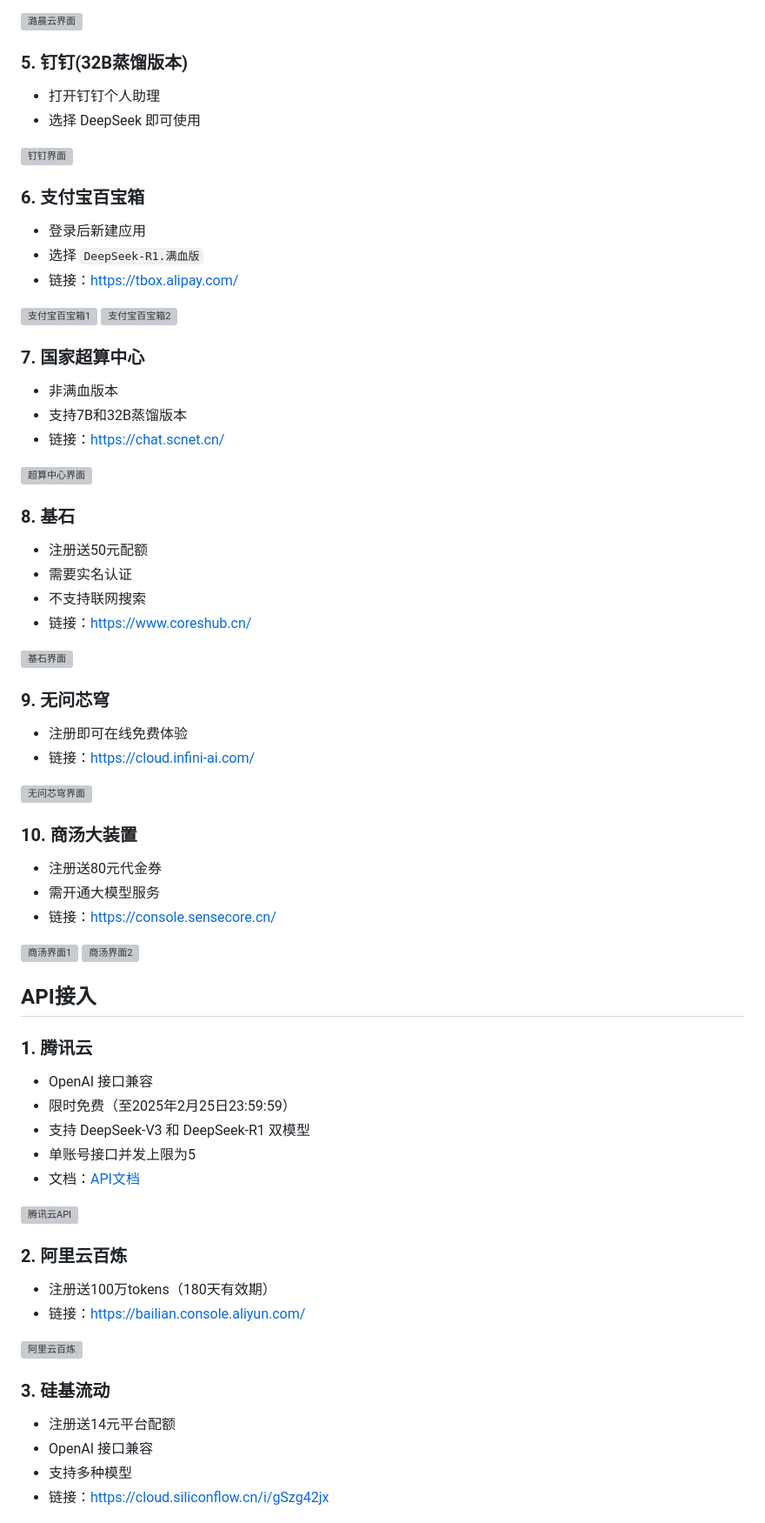
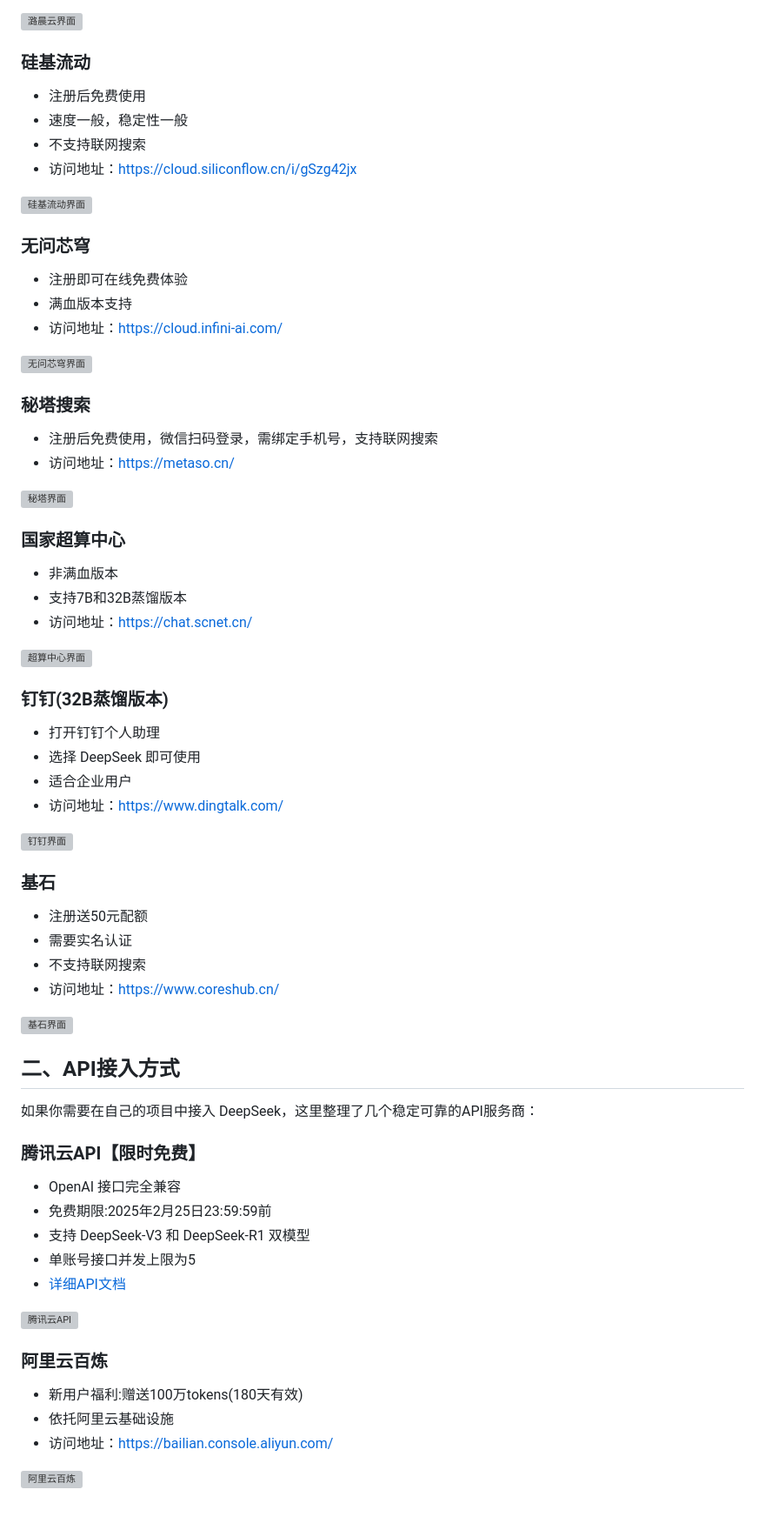
Before and after one commit to isnl/deepseek-free, a Markdown page: README.md, the part around one of its changes. Shown at 87% size. Rendered like a GitHub page; grey boxes are pictures that could not be loaded.

```diff
--- a/README.md
+++ b/README.md
@@ -52,69 +64,72 @@
 
 ![潞晨云界面](https://static.iiter.cn/article/c04f1fbdcd234517821a2694fa1b2ddc.png)
 
-### 5. 钉钉(32B蒸馏版本)
+### 硅基流动
+- 注册后免费使用
+- 速度一般，稳定性一般
+- 不支持联网搜索
+- 访问地址：[https://cloud.siliconflow.cn/i/gSzg42jx](https://cloud.siliconflow.cn/i/gSzg42jx)
+
+![硅基流动界面](https://static.iiter.cn/article/758c1ae8fbce352cae047a280bd13d48.png)
+
+### 无问芯穹
+- 注册即可在线免费体验
+- 满血版本支持
+- 访问地址：[https://cloud.infini-ai.com/](https://cloud.infini-ai.com/)
+
+![无问芯穹界面](https://static.iiter.cn/article/9a6b53f768901c9f3227930efbd1cf65.png)
+
+
+### 秘塔搜索
+
+- 注册后免费使用，微信扫码登录，需绑定手机号，支持联网搜索
+- 访问地址：[https://metaso.cn/](https://metaso.cn/)
+
+![秘塔界面](https://static.iiter.cn/article/4781ecb1ecf2f03a80d9e7e093312e6f.png)
+
+### 国家超算中心
+- 非满血版本
+- 支持7B和32B蒸馏版本
+- 访问地址：[https://chat.scnet.cn/](https://chat.scnet.cn/)
+
+![超算中心界面](https://static.iiter.cn/article/a9783575f02969b5070a27871954c2b7.png)
+
+### 钉钉(32B蒸馏版本)
 - 打开钉钉个人助理
 - 选择 DeepSeek 即可使用
+- 适合企业用户
+- 访问地址：[https://www.dingtalk.com/](https://www.dingtalk.com/)
 
 ![钉钉界面](https://static.iiter.cn/article/1dc429e563f386fb6bd874561e2051c5.png)
 
-### 6. 支付宝百宝箱
-- 登录后新建应用
-- 选择 `DeepSeek-R1.满血版`
-- 链接：[https://tbox.alipay.com/](https://tbox.alipay.com/)
-
-![支付宝百宝箱1](https://static.iiter.cn/article/8a6510f8aaeca5e7ad48598ec50262f0.png)
-![支付宝百宝箱2](https://static.iiter.cn/article/301407ea12607c56e321397f907fd8d8.png)
-
-### 7. 国家超算中心
-- 非满血版本
-- 支持7B和32B蒸馏版本
-- 链接：[https://chat.scnet.cn/](https://chat.scnet.cn/)
-
-![超算中心界面](https://static.iiter.cn/article/a9783575f02969b5070a27871954c2b7.png)
-
-### 8. 基石
+### 基石
 - 注册送50元配额
 - 需要实名认证
 - 不支持联网搜索
-- 链接：[https://www.coreshub.cn/](https://www.coreshub.cn/)
+- 访问地址：[https://www.coreshub.cn/](https://www.coreshub.cn/)
 
 ![基石界面](https://static.iiter.cn/article/6fb25c3595fea96790a8fe40b9088ac5.png)
 
-### 9. 无问芯穹
-- 注册即可在线免费体验
-- 链接：[https://cloud.infini-ai.com/](https://cloud.infini-ai.com/)
 
-![无问芯穹界面](https://static.iiter.cn/article/9a6b53f768901c9f3227930efbd1cf65.png)
 
-### 10. 商汤大装置
-- 注册送80元代金券
-- 需开通大模型服务
-- 链接：[https://console.sensecore.cn/](https://console.sensecore.cn/)
+## 二、API接入方式
 
-![商汤界面1](https://static.iiter.cn/article/ad1e2438fec7064471196a53db70dc8b.png)
-![商汤界面2](https://static.iiter.cn/article/28258b15c099849231d3894e659da8ff.png)
+如果你需要在自己的项目中接入 DeepSeek，这里整理了几个稳定可靠的API服务商：
 
-## API接入
-
-### 1. 腾讯云
-- OpenAI 接口兼容
-- 限时免费（至2025年2月25日23:59:59）
+### 腾讯云API【限时免费】
+- OpenAI 接口完全兼容
+- 免费期限:2025年2月25日23:59:59前
 - 支持 DeepSeek-V3 和 DeepSeek-R1 双模型
 - 单账号接口并发上限为5
-- 文档：[API文档](https://cloud.tencent.com/document/product/1772/115963)
+- [详细API文档](https://cloud.tencent.com/document/product/1772/115963)
 
 ![腾讯云API](https://static.iiter.cn/article/23b47e9799ec8452a48c13d3e2fb195f.png)
 
-### 2. 阿里云百炼
-- 注册送100万tokens（180天有效期）
-- 链接：[https://bailian.console.aliyun.com/](https://bailian.console.aliyun.com/)
+### 阿里云百炼
+- 新用户福利:赠送100万tokens(180天有效)
+- 依托阿里云基础设施
+- 访问地址：[https://bailian.console.aliyun.com/](https://bailian.console.aliyun.com/)
 
 ![阿里云百炼](https://static.iiter.cn/article/6fb25c3595fea96790a8fe40b9088ac5.png)
 
-### 3. 硅基流动
-- 注册送14元平台配额
-- OpenAI 接口兼容
-- 支持多种模型
-- 链接：[https://cloud.siliconflow.cn/i/gSzg42jx](https://cloud.siliconflow.cn/i/gSzg42jx)
 
```
Also changed, not shown: other parts of README.md (+122 -65 lines), article.md (deleted, +0 -216 lines).
